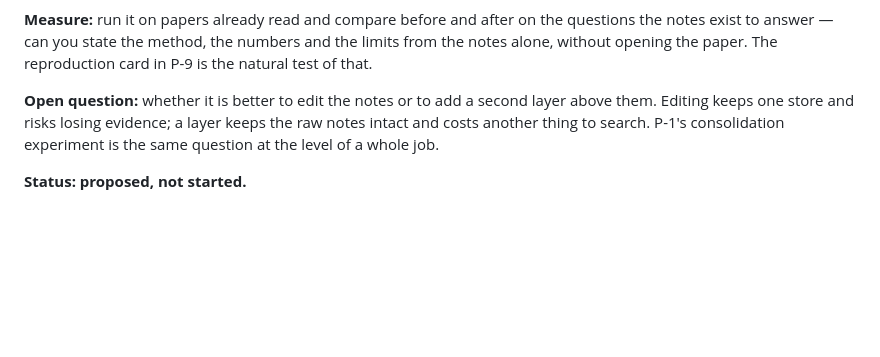
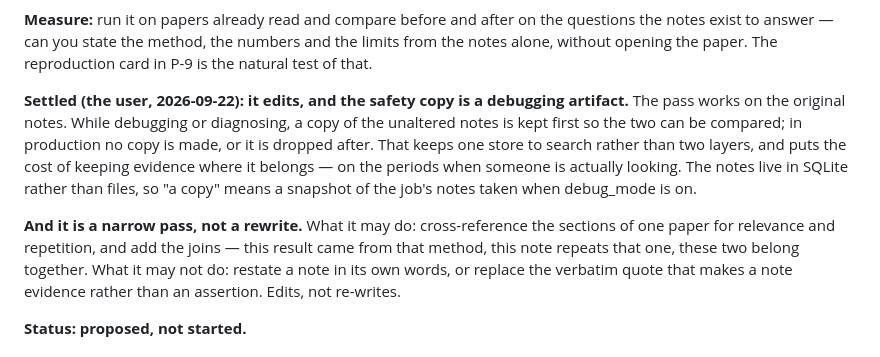
Before and after one commit to kellerericm/Local-LLM, a Markdown page: experiments.md, the part around the change. Drawn GitHub-style; blank space fills up the shorter version.

Commit message:
P-10: the synthesis pass edits, and the safety copy is for debugging
It works on the original notes. A copy of the unaltered notes is kept only while
debugging or diagnosing, so the two can be compared; production makes no copy or
drops it. One store to search, and the cost of keeping evidence falls on the
periods when someone is looking.

It is also narrow: cross-reference the sections of a paper for relevance and
repetition and add the joins, not restate notes or replace the verbatim quotes
that make them evidence. Edits, not re-writes.

Co-Authored-By: Claude Opus 5 <noreply@anthropic.com>

```diff
--- a/experiments.md
+++ b/experiments.md
@@ -224,9 +224,17 @@ survives; a merged note keeps both quotes or it is not a merge.
 can you state the method, the numbers and the limits from the notes alone, without opening the paper. The
 reproduction card in P-9 is the natural test of that.
 
-**Open question:** whether it is better to edit the notes or to add a second layer above them. Editing keeps one
-store and risks losing evidence; a layer keeps the raw notes intact and costs another thing to search. P-1's
-consolidation experiment is the same question at the level of a whole job.
+**Settled (the user, 2026-09-22): it edits, and the safety copy is a debugging artifact.** The pass works on the
+original notes. While debugging or diagnosing, a copy of the unaltered notes is kept first so the two can be
+compared; in production no copy is made, or it is dropped after. That keeps one store to search rather than two
+layers, and puts the cost of keeping evidence where it belongs — on the periods when someone is actually looking.
+The notes live in SQLite rather than files, so "a copy" means a snapshot of the job's notes taken when debug_mode
+is on.
+
+**And it is a narrow pass, not a rewrite.** What it may do: cross-reference the sections of one paper for relevance
+and repetition, and add the joins — this result came from that method, this note repeats that one, these two belong
+together. What it may not do: restate a note in its own words, or replace the verbatim quote that makes a note
+evidence rather than an assertion. Edits, not re-writes.
 
 **Status: proposed, not started.**
 
```
